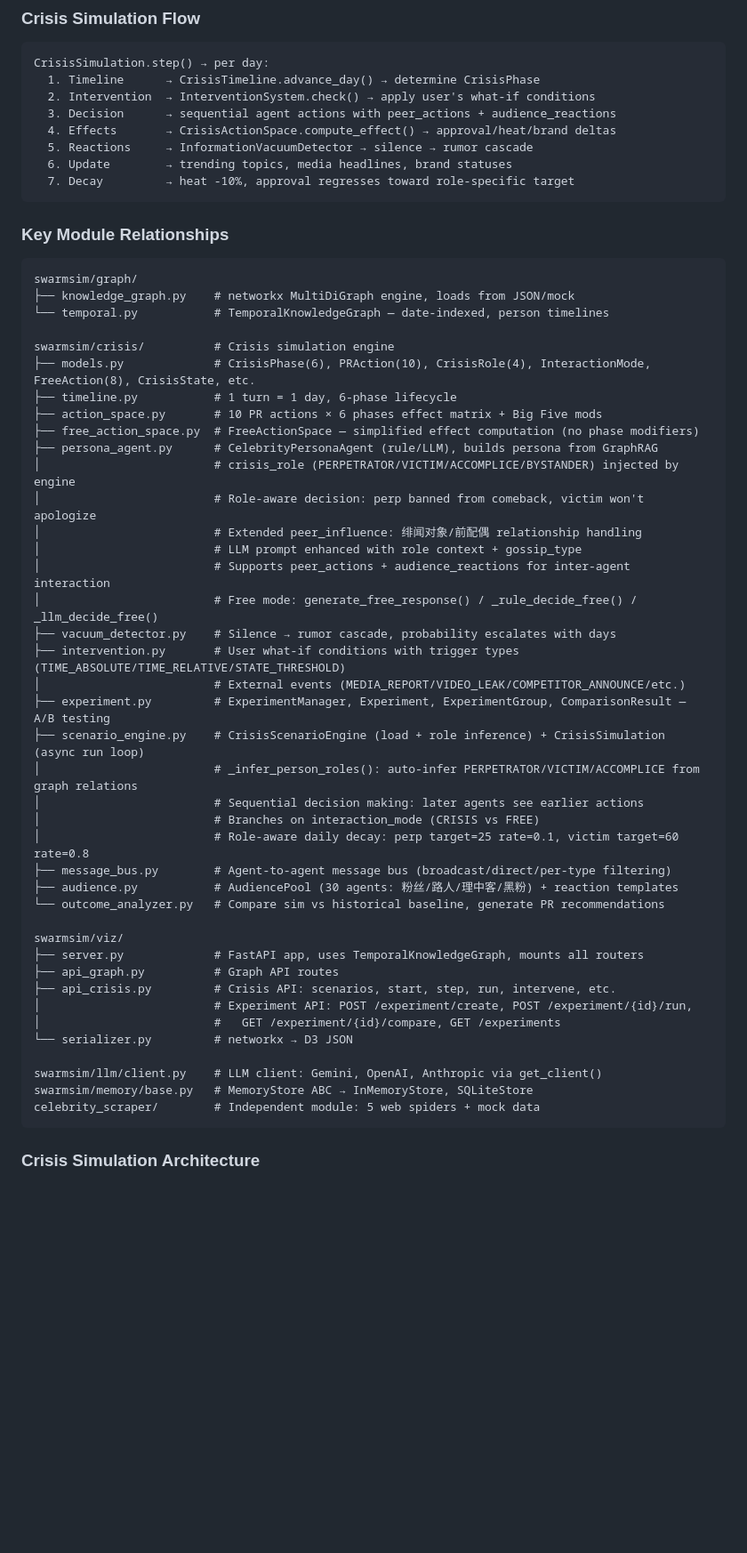
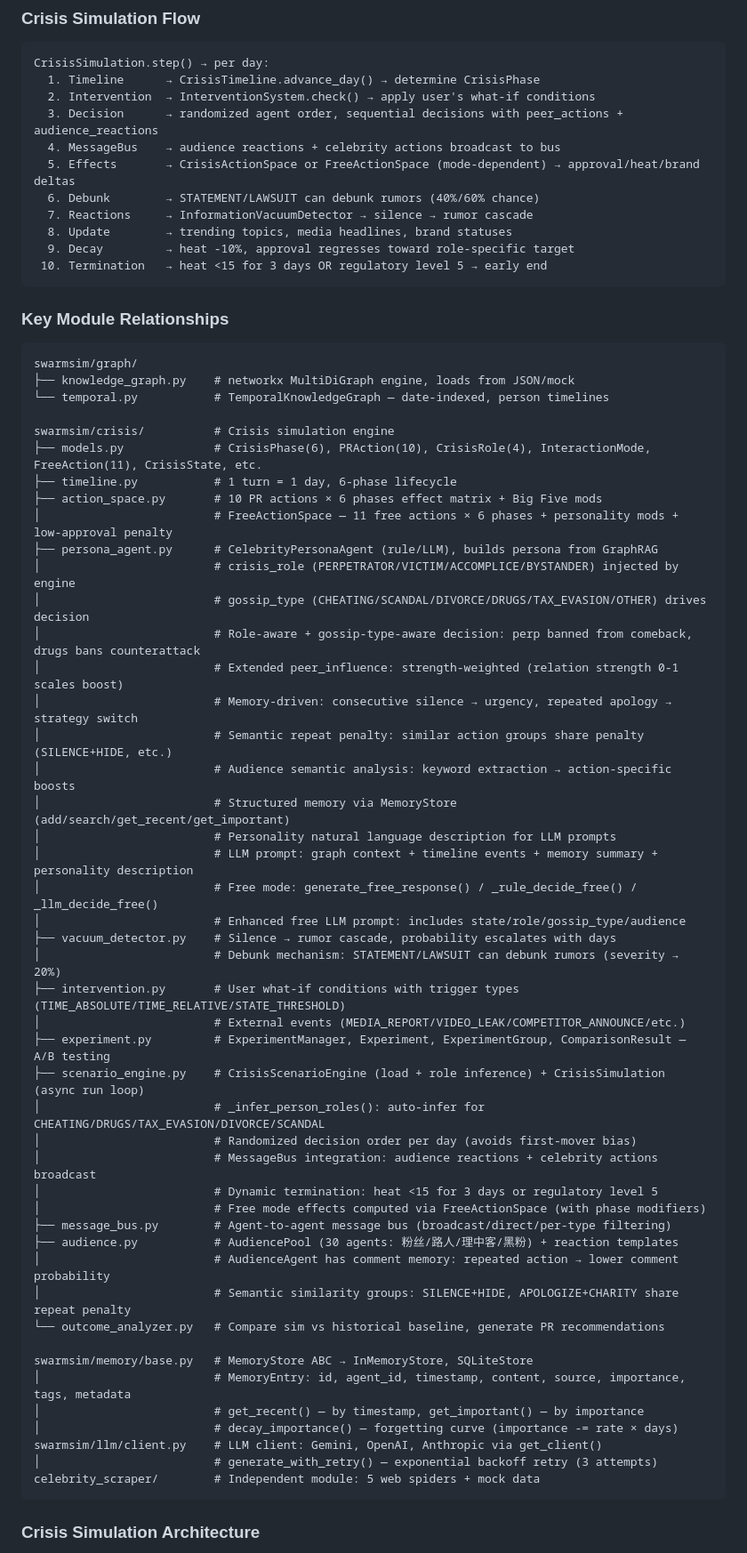
Before and after one commit to chenwei-zhang/DramaSwarm, a Markdown page: CLAUDE.md, the part around one of its changes. Shown at 89% size. Drawn GitHub-style; blank space fills up the shorter version.

````diff
--- a/CLAUDE.md
+++ b/CLAUDE.md
@@ -48,11 +50,14 @@ Copy `.env.example` to `.env` and set `GEMINI_API_KEY`. Other keys (`OPENAI_API_
 CrisisSimulation.step() → per day:
   1. Timeline      → CrisisTimeline.advance_day() → determine CrisisPhase
   2. Intervention  → InterventionSystem.check() → apply user's what-if conditions
-  3. Decision      → sequential agent actions with peer_actions + audience_reactions
-  4. Effects       → CrisisActionSpace.compute_effect() → approval/heat/brand deltas
-  5. Reactions     → InformationVacuumDetector → silence → rumor cascade
-  6. Update        → trending topics, media headlines, brand statuses
-  7. Decay         → heat -10%, approval regresses toward role-specific target
+  3. Decision      → randomized agent order, sequential decisions with peer_actions + audience_reactions
+  4. MessageBus    → audience reactions + celebrity actions broadcast to bus
+  5. Effects       → CrisisActionSpace or FreeActionSpace (mode-dependent) → approval/heat/brand deltas
+  6. Debunk        → STATEMENT/LAWSUIT can debunk rumors (40%/60% chance)
+  7. Reactions     → InformationVacuumDetector → silence → rumor cascade
+  8. Update        → trending topics, media headlines, brand statuses
+  9. Decay         → heat -10%, approval regresses toward role-specific target
+ 10. Termination   → heat <15 for 3 days OR regulatory level 5 → early end
 ```
 
 ### Key Module Relationships
@@ -63,40 +68,46 @@ swarmsim/graph/
 └── temporal.py           # TemporalKnowledgeGraph — date-indexed, person timelines
 
 swarmsim/crisis/          # Crisis simulation engine
-├── models.py             # CrisisPhase(6), PRAction(10), CrisisRole(4), InteractionMode, FreeAction(8), CrisisState, etc.
+├── models.py             # CrisisPhase(6), PRAction(10), CrisisRole(4), InteractionMode, FreeAction(11), CrisisState, etc.
 ├── timeline.py           # 1 turn = 1 day, 6-phase lifecycle
 ├── action_space.py       # 10 PR actions × 6 phases effect matrix + Big Five mods
-├── free_action_space.py  # FreeActionSpace — simplified effect computation (no phase modifiers)
+│                         # FreeActionSpace — 11 free actions × 6 phases + personality mods + low-approval penalty
 ├── persona_agent.py      # CelebrityPersonaAgent (rule/LLM), builds persona from GraphRAG
 │                         # crisis_role (PERPETRATOR/VICTIM/ACCOMPLICE/BYSTANDER) injected by engine
-│                         # Role-aware decision: perp banned from comeback, victim won't apologize
-│                         # Extended peer_influence: 绯闻对象/前配偶 relationship handling
-│                         # LLM prompt enhanced with role context + gossip_type
-│                         # Supports peer_actions + audience_reactions for inter-agent interaction
+│                         # gossip_type (CHEATING/SCANDAL/DIVORCE/DRUGS/TAX_EVASION/OTHER) drives decision
+│                         # Role-aware + gossip-type-aware decision: perp banned from comeback, drugs bans counterattack
+│                         # Extended peer_influence: strength-weighted (relation strength 0-1 scales boost)
+│                         # Memory-driven: consecutive silence → urgency, repeated apology → strategy switch
+│                         # Semantic repeat penalty: similar action groups share penalty (SILENCE+HIDE, etc.)
+│                         # Audience semantic analysis: keyword extraction → action-specific boosts
+│                         # Structured memory via MemoryStore (add/search/get_recent/get_important)
+│                         # Personality natural language description for LLM prompts
+│                         # LLM prompt: graph context + timeline events + memory summary + personality description
 │                         # Free mode: generate_free_response() / _rule_decide_free() / _llm_decide_free()
+│                         # Enhanced free LLM prompt: includes state/role/gossip_type/audience
 ├── vacuum_detector.py    # Silence → rumor cascade, probability escalates with days
+│                         # Debunk mechanism: STATEMENT/LAWSUIT can debunk rumors (severity → 20%)
 ├── intervention.py       # User what-if conditions with trigger types (TIME_ABSOLUTE/TIME_RELATIVE/STATE_THRESHOLD)
 │                         # External events (MEDIA_REPORT/VIDEO_LEAK/COMPETITOR_ANNOUNCE/etc.)
 ├── experiment.py         # ExperimentManager, Experiment, ExperimentGroup, ComparisonResult — A/B testing
 ├── scenario_engine.py    # CrisisScenarioEngine (load + role inference) + CrisisSimulation (async run loop)
-│                         # _infer_person_roles(): auto-infer PERPETRATOR/VICTIM/ACCOMPLICE from graph relations
-│                         # Sequential decision making: later agents see earlier actions
-│                         # Branches on interaction_mode (CRISIS vs FREE)
-│                         # Role-aware daily decay: perp target=25 rate=0.1, victim target=60 rate=0.8
+│                         # _infer_person_roles(): auto-infer for CHEATING/DRUGS/TAX_EVASION/DIVORCE/SCANDAL
+│                         # Randomized decision order per day (avoids first-mover bias)
+│                         # MessageBus integration: audience reactions + celebrity actions broadcast
+│                         # Dynamic termination: heat <15 for 3 days or regulatory level 5
+│                         # Free mode effects computed via FreeActionSpace (with phase modifiers)
 ├── message_bus.py        # Agent-to-agent message bus (broadcast/direct/per-type filtering)
 ├── audience.py           # AudiencePool (30 agents: 粉丝/路人/理中客/黑粉) + reaction templates
+│                         # AudienceAgent has comment memory: repeated action → lower comment probability
+│                         # Semantic similarity groups: SILENCE+HIDE, APOLOGIZE+CHARITY share repeat penalty
 └── outcome_analyzer.py   # Compare sim vs historical baseline, generate PR recommendations
 
-swarmsim/viz/
-├── server.py             # FastAPI app, uses TemporalKnowledgeGraph, mounts all routers
-├── api_graph.py          # Graph API routes
-├── api_crisis.py         # Crisis API: scenarios, start, step, run, intervene, etc.
-│                         # Experiment API: POST /experiment/create, POST /experiment/{id}/run,
-│                         #   GET /experiment/{id}/compare, GET /experiments
-└── serializer.py         # networkx → D3 JSON
-
+swarmsim/memory/base.py   # MemoryStore ABC → InMemoryStore, SQLiteStore
+│                         # MemoryEntry: id, agent_id, timestamp, content, source, importance, tags, metadata
+│                         # get_recent() — by timestamp, get_important() — by importance
+│                         # decay_importance() — forgetting curve (importance -= rate × days)
 swarmsim/llm/client.py    # LLM client: Gemini, OpenAI, Anthropic via get_client()
-swarmsim/memory/base.py   # MemoryStore ABC → InMemoryStore, SQLiteStore
+│                         # generate_with_retry() — exponential backoff retry (3 attempts)
 celebrity_scraper/        # Independent module: 5 web spiders + mock data
 ```
 
````
Also changed, not shown: other parts of CLAUDE.md (+5 -3 lines), README.md (+46 -18 lines).
